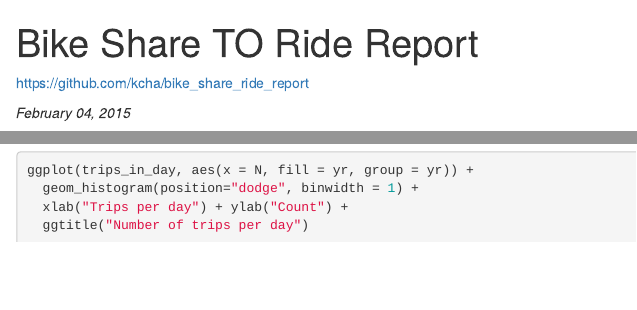
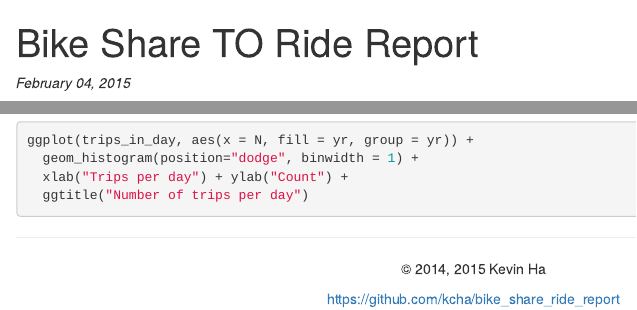
Before and after one commit to kcha/bike_share_ride_report, an R Markdown document (ride_report.Rmd): the page in a window 1100 px wide, from its top, and a second part further down, joined at a grey line. Rendered offline with R 4.5, knitr and Pandoc, with nearby package versions; the code chunks are not run, so their results and figures are left out.

Commit message:
Add copyright

````diff
--- a/ride_report.Rmd
+++ b/ride_report.Rmd
@@ -198,3 +197,10 @@ ggplot(trips_in_day, aes(x = N, fill = yr, group = yr)) +
   xlab("Trips per day") + ylab("Count") +
   ggtitle("Number of trips per day")
 ```
+
+<center>
+<hr>
+&copy; 2014, 2015 Kevin Ha
+
+https://github.com/kcha/bike_share_ride_report
+</center>
````
Also changed, not shown: ride_report.Rmd (1 more changed lines).
